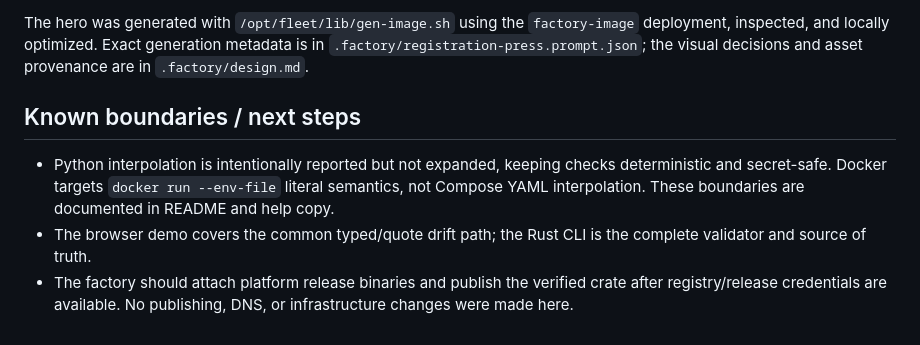
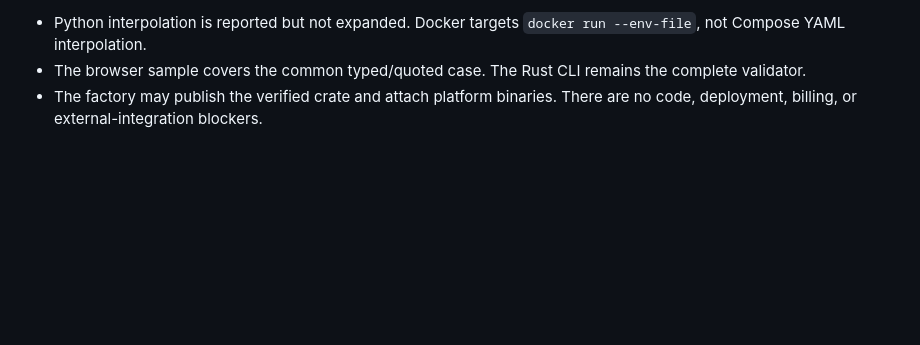
Before and after one commit to B-Divyesh/sf-env-contract-check, a Markdown page: .factory/handoff.md, the part around one of its changes. Rendered like a GitHub page; blank space fills up the shorter version.

```diff
--- a/.factory/handoff.md
+++ b/.factory/handoff.md
@@ -74,8 +62,4 @@ The CLI does not read process environment variables, contact a network, or emit
 
-The hero was generated with `/opt/fleet/lib/gen-image.sh` using the `factory-image` deployment, inspected, and locally optimized. Exact generation metadata is in `.factory/registration-press.prompt.json`; the visual decisions and asset provenance are in `.factory/design.md`.
-
-## Known boundaries / next steps
-
-- Python interpolation is intentionally reported but not expanded, keeping checks deterministic and secret-safe. Docker targets `docker run --env-file` literal semantics, not Compose YAML interpolation. These boundaries are documented in README and help copy.
-- The browser demo covers the common typed/quote drift path; the Rust CLI is the complete validator and source of truth.
-- The factory should attach platform release binaries and publish the verified crate after registry/release credentials are available. No publishing, DNS, or infrastructure changes were made here.
+- Python interpolation is reported but not expanded. Docker targets `docker run --env-file`, not Compose YAML interpolation.
+- The browser sample covers the common typed/quoted case. The Rust CLI remains the complete validator.
+- The factory may publish the verified crate and attach platform binaries. There are no code, deployment, billing, or external-integration blockers.
```
Also changed, not shown: other parts of .factory/handoff.md (+40 -52 lines), .factory/verification.md (+34 -72 lines).
